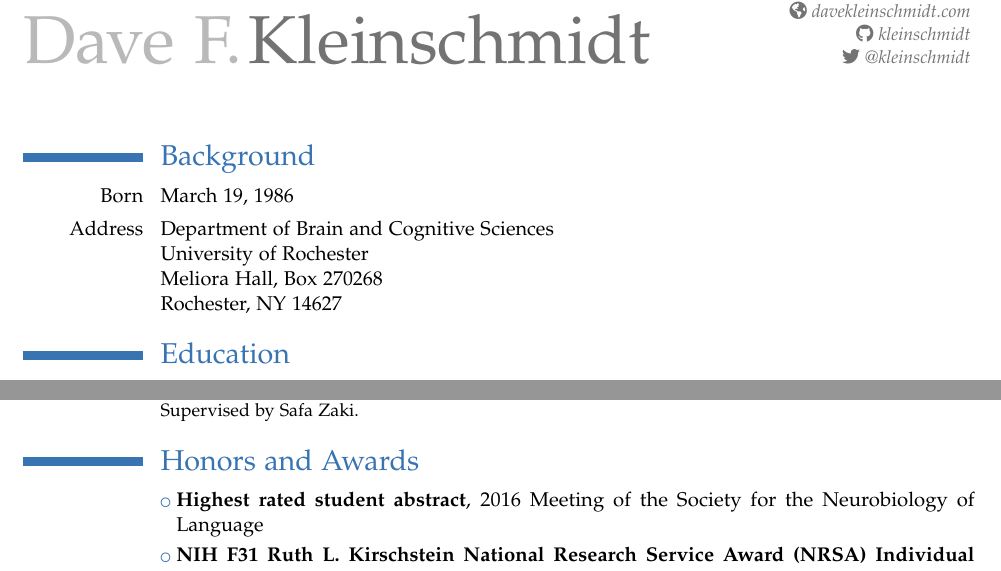
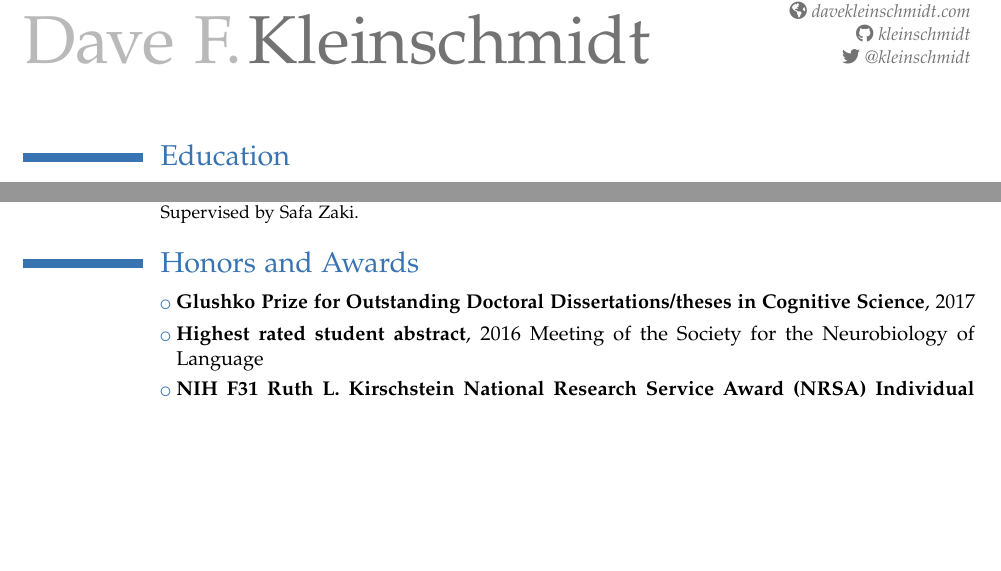
Before and after one commit to kleinschmidt/cv, a LaTeX CV (cv_kleinschmidt.tex): two parts of page 1 of 5, joined at a grey line, cut so that both start at the same text, the shorter picture padded with empty space. Compiled offline with pdfLaTeX.

Commit message:
glushko and remove old address

```diff
--- a/cv_kleinschmidt.tex
+++ b/cv_kleinschmidt.tex
@@ -14,13 +14,6 @@
 \begin{document}
 
 \makecvtitle
-
-
-\section{Background}
-\label{sec:background}
-
-\cvline{Born}{March 19, 1986}
-\cvline{Address}{Department of Brain and Cognitive Sciences \newline University of Rochester \newline Meliora Hall, Box 270268 \newline Rochester, NY 14627}
 
 \section{Education}
 \label{sec:education}
@@ -39,6 +32,7 @@
 \section{Honors and Awards}
 \label{sec:honors-awards}
 
+\cvlistitem{\textbf{Glushko Prize for Outstanding Doctoral Dissertations/theses in Cognitive Science}, 2017}
 \cvlistitem{\textbf{Highest rated student abstract}, 2016 Meeting of the Society for the Neurobiology of Language}
 \cvlistitem{\textbf{NIH F31 Ruth L. Kirschstein National Research Service Award (NRSA) Individual Predoctoral Fellowship}, 2015--2016.}
 \cvlistitem {\textbf{Best student presentation}, 2013 LSA Summer Institute Workshop: ``How the brain accommodates variability in linguistic representations''.}
```
Also changed, not shown: cv_kleinschmidt.pdf.
